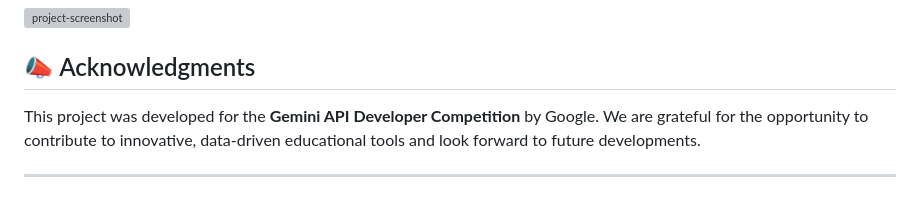
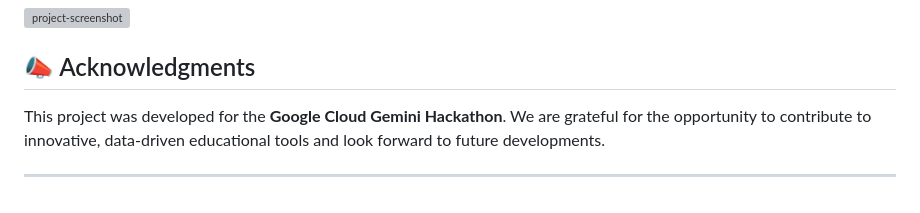
Before and after one commit to Ghada-ui/CogniPath, a Markdown page: README.md, the part around the change. GitHub-like rendering; grey boxes are pictures that could not be loaded.

```diff
--- a/README.md
+++ b/README.md
@@ -148,7 +148,7 @@
 
 <h2 id="acknowledgments">📣 Acknowledgments</h2>
 <p>
-  This project was developed for the <strong>Gemini API Developer Competition</strong> by Google. We are grateful for the opportunity to contribute to innovative, data-driven educational tools and look forward to future developments.
+  This project was developed for the <strong>Google Cloud Gemini Hackathon</strong>. We are grateful for the opportunity to contribute to innovative, data-driven educational tools and look forward to future developments.
 </p>
 
 ---
```
